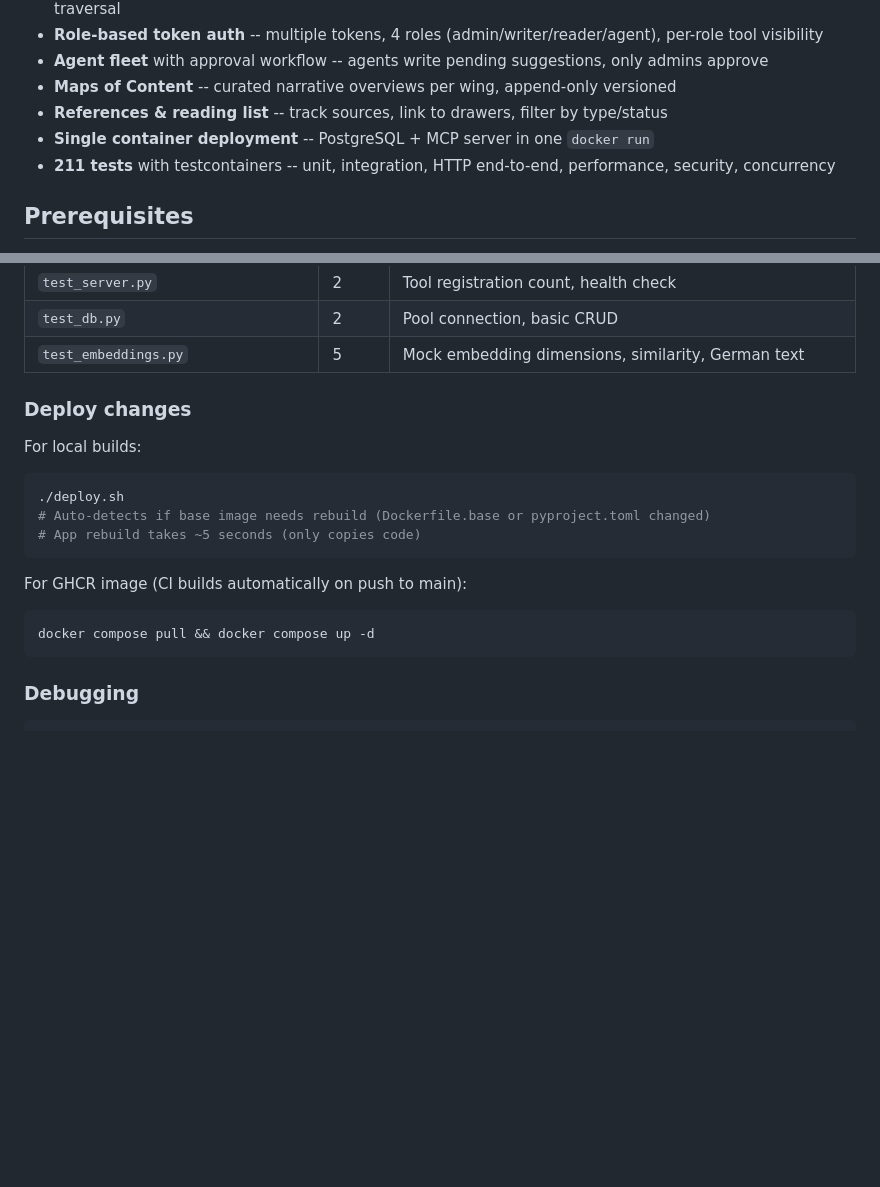
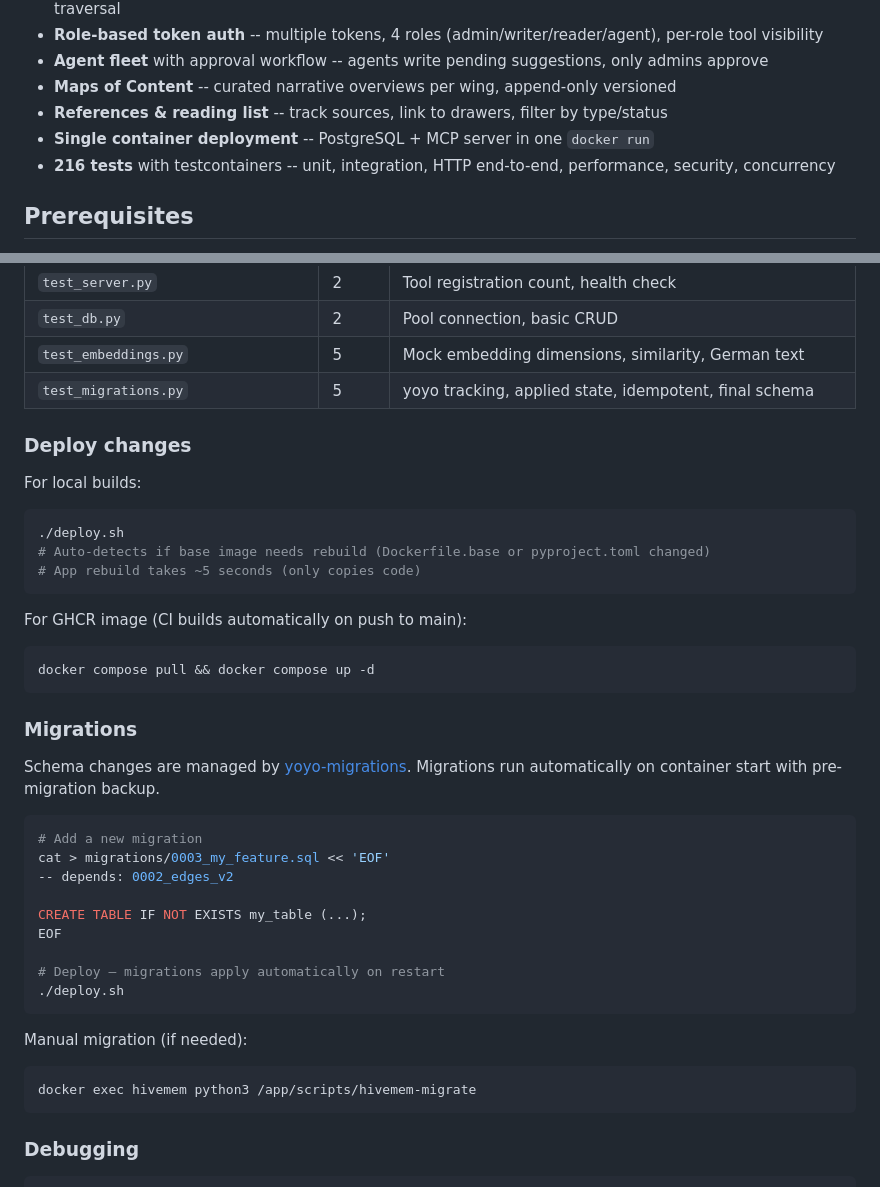
Before and after one commit to ufelmann/HiveMem, a Markdown page: README.md, 2 parts joined by grey strips. GitHub-like rendering; blank space fills up the shorter version.

Commit message:
docs: add migration workflow and update test counts for yoyo-migrations

````diff
--- a/README.md
+++ b/README.md
@@ -49,7 +49,7 @@ HiveMem is built on the premise that well-structured external knowledge systems
 - **Maps of Content** -- curated narrative overviews per wing, append-only versioned
 - **References & reading list** -- track sources, link to drawers, filter by type/status
 - **Single container deployment** -- PostgreSQL + MCP server in one `docker run`
-- **211 tests** with testcontainers -- unit, integration, HTTP end-to-end, performance, security, concurrency
+- **216 tests** with testcontainers -- unit, integration, HTTP end-to-end, performance, security, concurrency
 
 ## Prerequisites
 
@@ -436,6 +436,7 @@ pytest tests/ -v
 | `test_server.py` | 2 | Tool registration count, health check |
 | `test_db.py` | 2 | Pool connection, basic CRUD |
 | `test_embeddings.py` | 5 | Mock embedding dimensions, similarity, German text |
+| `test_migrations.py` | 5 | yoyo tracking, applied state, idempotent, final schema |
 
 ### Deploy changes
 
@@ -453,6 +454,28 @@ For GHCR image (CI builds automatically on push to main):
 docker compose pull && docker compose up -d
 ```
 
+### Migrations
+
+Schema changes are managed by [yoyo-migrations](https://ollycope.com/software/yoyo/latest/). Migrations run automatically on container start with pre-migration backup.
+
+```bash
+# Add a new migration
+cat > migrations/0003_my_feature.sql << 'EOF'
+-- depends: 0002_edges_v2
+
+CREATE TABLE IF NOT EXISTS my_table (...);
+EOF
+
+# Deploy — migrations apply automatically on restart
+./deploy.sh
+```
+
+Manual migration (if needed):
+
+```bash
+docker exec hivemem python3 /app/scripts/hivemem-migrate
+```
+
 ### Debugging
 
 ```bash
````
